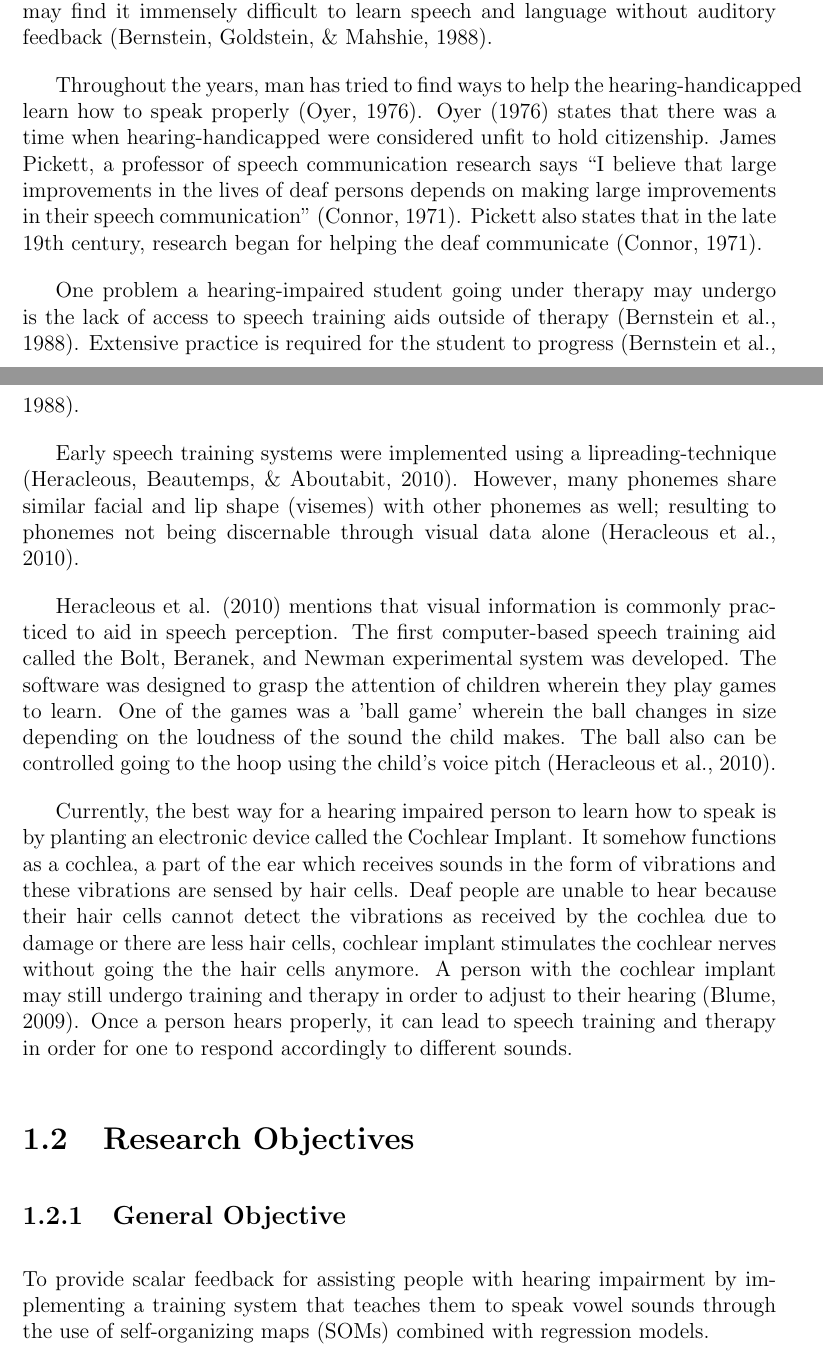
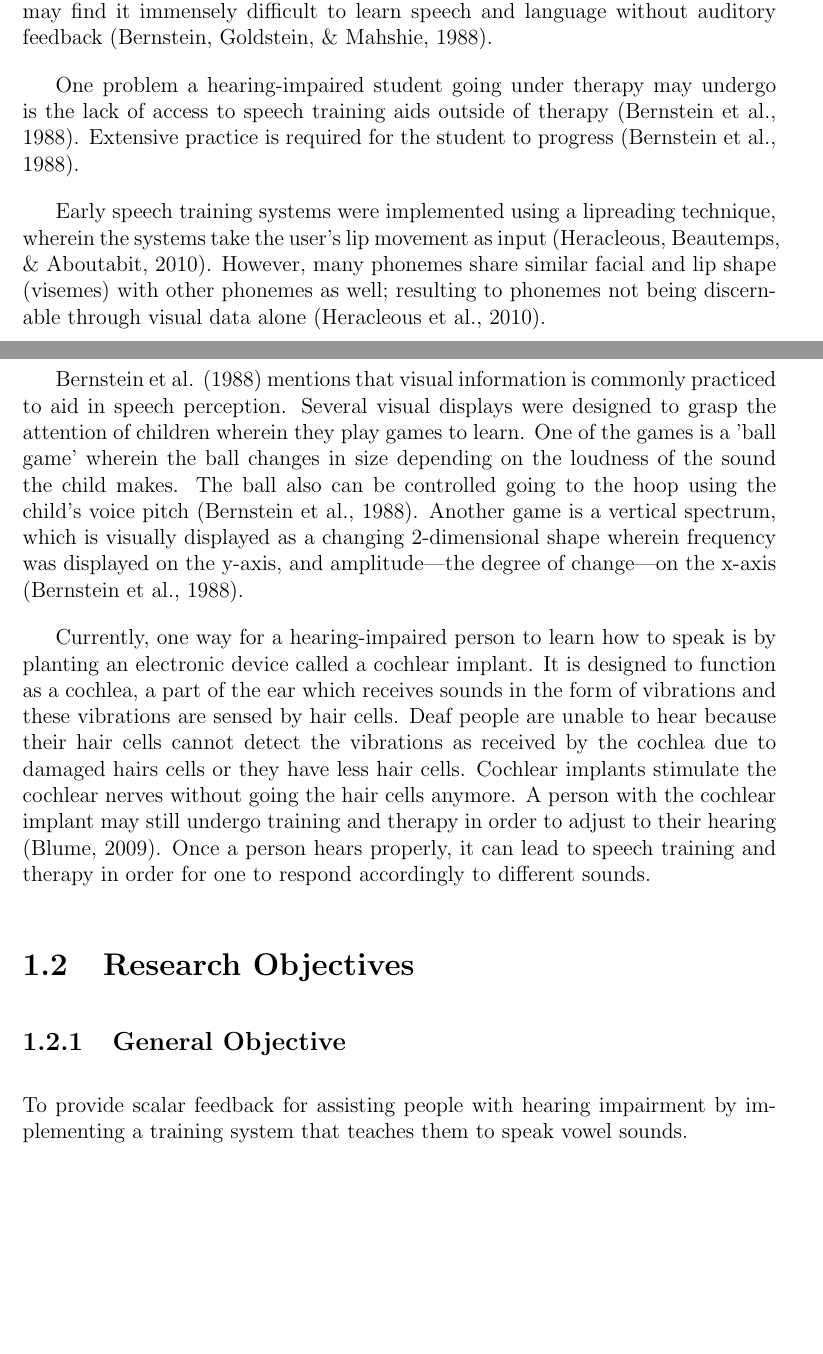
Before and after one commit to davidnicholai/STRESME-Documentation, a LaTeX thesis (main.tex, which reads chapter_1.tex): two parts of pages 2 and 3 of 9, joined at a grey line, cut so that both start at the same text, the shorter picture padded with empty space. Compiled offline with pdfLaTeX.

Commit message:
Revised chapter 1 [UNFINISHED]
Still lacking:
- Vague statement on research objective "To determine which appropriate
color equivalent to display to the user based on its corresponding
mapping"
- Sir Sol's comment on 2nd paragraph: outdated reference (1988).
- Sir Sol's comments on cochlear implants. Reference, benefits, cost,
issues.
- Sir sol's comment on Overview: "So? It's dangling? What are the
issues?? What's the problem?"

```diff
--- a/chapter_1.tex
+++ b/chapter_1.tex
@@ -8,15 +8,17 @@ This chapter discusses the overview of the current state of technology, research
 
 Hearing impairment is the inability to hear, and it may affect one's development when learning how to speak \cite{lasak:2014:HL}. Some people are born with hearing impairment, and some obtain it due to age, illness, trauma, and other factors. Having the ability to hear affects one's development as it is a tool for sending signals to the brain, helping one hear. An extremely deaf child may find it immensely difficult to learn speech and language without auditory feedback \cite{bernstein:1988:STA}.
 
-Throughout the years, man has tried to find ways to help the hearing-handicapped learn how to speak properly \cite{oyer:1976:CHH}. Oyer \citeyear{oyer:1976:CHH} states that there was a time when hearing-handicapped were considered unfit to hold citizenship. James Pickett, a professor of speech communication research says “I believe that large improvements in the lives of deaf persons depends on making large improvements in their speech communication” \cite{connor:1971:SDC}. Pickett also states that in the late 19th century, research began for helping the deaf communicate \cite{connor:1971:SDC}.
+\begin{comment}
+Throughout the years, man has tried to find ways to help the hearing-handicapped learn how to speak properly \cite{oyer:1976:CHH}. Oyer \citeyear{oyer:1976:CHH} states that there was a time when hearing-handicapped were considered unfit to hold citizenship. James Pickett, a professor of speech communication research says "I believe that large improvements in the lives of deaf persons depends on making large improvements in their speech communication" \cite{connor:1971:SDC}. Pickett also states that in the late 19th century, research began for helping the Deaf communicate \cite{connor:1971:SDC}.
+\end{comment}
 
 One problem a hearing-impaired student going under therapy may undergo is the lack of access to speech training aids outside of therapy \cite{bernstein:1988:STA}. Extensive practice is required for the student to progress \cite{bernstein:1988:STA}.
 
-Early speech training systems were implemented using a lipreading-technique \cite{heracleous:2010:CSA}. However, many phonemes share similar facial and lip shape (visemes) with other phonemes as well; resulting to phonemes not being discernable through visual data alone \cite{heracleous:2010:CSA}.
+Early speech training systems were implemented using a lipreading technique, wherein the systems take the user's lip movement as input \cite{heracleous:2010:CSA}. However, many phonemes share similar facial and lip shape (visemes) with other phonemes as well; resulting to phonemes not being discernable through visual data alone \cite{heracleous:2010:CSA}.
 
-Heracleous et al. \citeyear{heracleous:2010:CSA} mentions that visual information is commonly practiced to aid in speech perception. The first computer-based speech training aid called the Bolt, Beranek, and Newman experimental system was developed. The software was designed to grasp the attention of children wherein they play games to learn. One of the games was a 'ball game' wherein the ball changes in size depending on the loudness of the sound the child makes. The ball also can be controlled going to the hoop using the child's voice pitch \cite{heracleous:2010:CSA}.
+Bernstein et al. \citeyear{bernstein:1988:STA} mentions that visual information is commonly practiced to aid in speech perception. Several visual displays were designed to grasp the attention of children wherein they play games to learn. One of the games is a 'ball game' wherein the ball changes in size depending on the loudness of the sound the child makes. The ball also can be controlled going to the hoop using the child's voice pitch \cite{bernstein:1988:STA}. Another game is a vertical spectrum, which is visually displayed as a changing 2-dimensional shape wherein frequency was displayed on the y-axis, and amplitude—the degree of change—on the x-axis \cite{bernstein:1988:STA}.
 
-Currently, the best way for a hearing impaired person to learn how to speak is by planting an electronic device called the Cochlear Implant. It somehow functions as a cochlea, a part of the ear which receives sounds in the form of vibrations and these vibrations are sensed by hair cells. Deaf people are unable to hear because their hair cells cannot detect the vibrations as received by the cochlea due to damage or there are less hair cells, cochlear implant stimulates the cochlear nerves without going the the hair cells anymore. A person with the cochlear implant may still undergo training and therapy in order to adjust to their hearing \cite{blume:2009:AE}. Once a person hears properly, it can lead to speech training and therapy in order for one to respond accordingly to different sounds.
+Currently, one way for a hearing-impaired person to learn how to speak is by planting an electronic device called a cochlear implant. It is designed to function as a cochlea, a part of the ear which receives sounds in the form of vibrations and these vibrations are sensed by hair cells. Deaf people are unable to hear because their hair cells cannot detect the vibrations as received by the cochlea due to damaged hairs cells or they have less hair cells. Cochlear implants stimulate the cochlear nerves without going the hair cells anymore. A person with the cochlear implant may still undergo training and therapy in order to adjust to their hearing \cite{blume:2009:AE}. Once a person hears properly, it can lead to speech training and therapy in order for one to respond accordingly to different sounds.
 
 \section{Research Objectives}
 \label{sec:researchobjectives}
@@ -24,7 +26,7 @@ Currently, the best way for a hearing impaired person to learn how to speak is b
 \subsection{General Objective}
 \label{sec:generalobjective}
 
-To provide scalar feedback for assisting people with hearing impairment by implementing a training system that teaches them to speak vowel sounds through the use of self-organizing maps (SOMs) combined with regression models.
+To provide scalar feedback for assisting people with hearing impairment by implementing a training system that teaches them to speak vowel sounds.
 
 \subsection{Specific Objectives}
 \label{sec:specificobjectives}
```
Also changed, not shown: ourreferences.bib (+1 -1 lines), chapter_1.tex (7 more changed lines), 1 other file.
